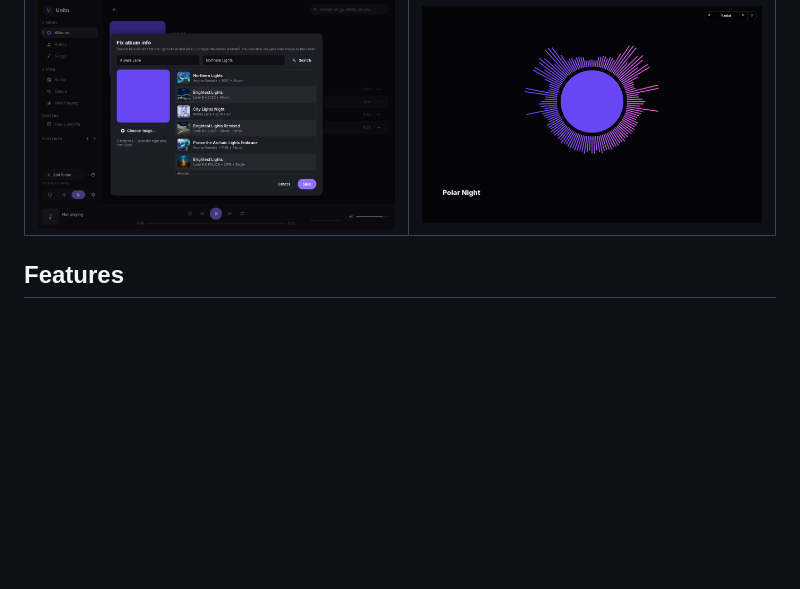
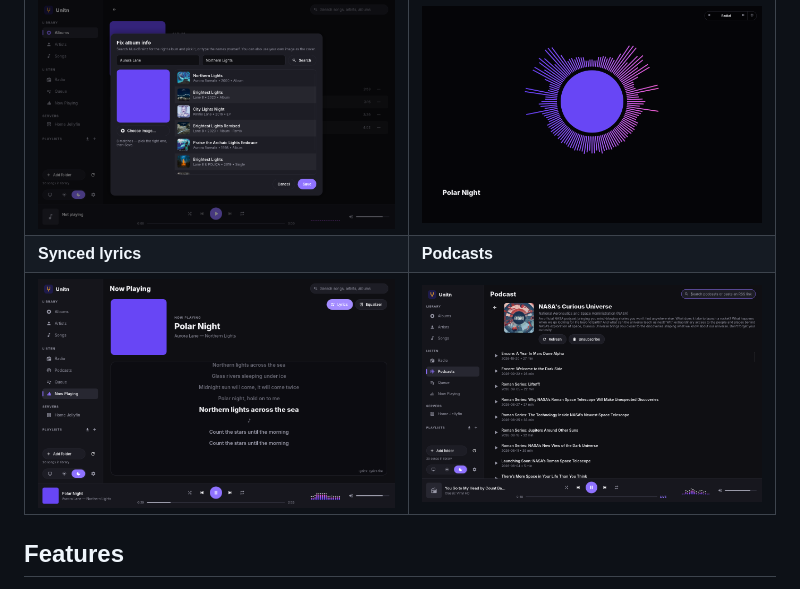
Before and after one commit to boka89/UMPlayer, a Markdown page: README.md, the part around the change. GitHub-like rendering; pictures changed too: docs/screenshots/dark-lyrics.png (added), docs/screenshots/dark-podcast-show.png (added); blank space fills up the shorter version.

Commit message:
README: lyrics and podcast screenshots
Co-Authored-By: Claude Opus 5.5 <noreply@anthropic.com>
Claude-Session: https://claude.ai/code/session_01GHFAv1hnCWwr4wnDNUoQDZ

```diff
--- a/README.md
+++ b/README.md
@@ -17,6 +17,8 @@ no account and no tracking.
 | ![Radio](docs/screenshots/dark-radio-playing.png) | ![Light theme](docs/screenshots/light-nowplaying-eq-rock.png) |
 | **Fix album info** (MusicBrainz) | **Full-screen visualizer** |
 | ![Fix album info](docs/screenshots/dark-album-fix.png) | ![Visualizer](docs/screenshots/dark-viz-4.png) |
+| **Synced lyrics** | **Podcasts** |
+| ![Lyrics](docs/screenshots/dark-lyrics.png) | ![Podcasts](docs/screenshots/dark-podcast-show.png) |
 
 ## Features
 
```
